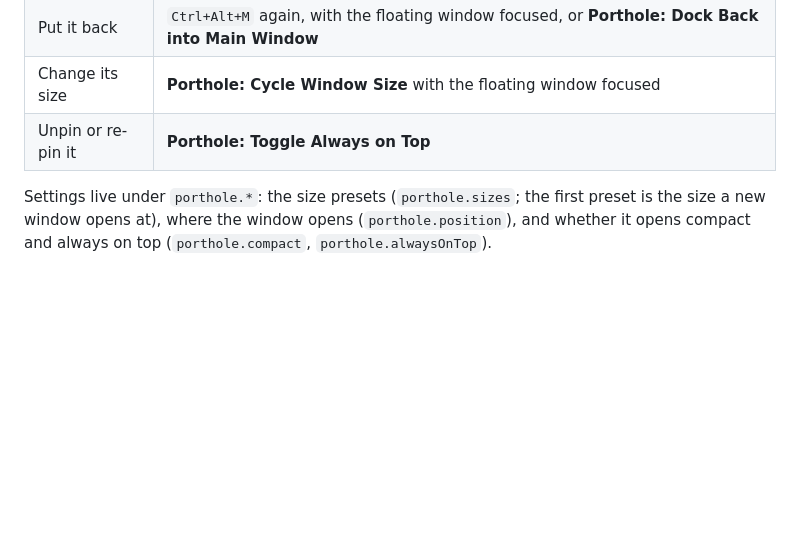
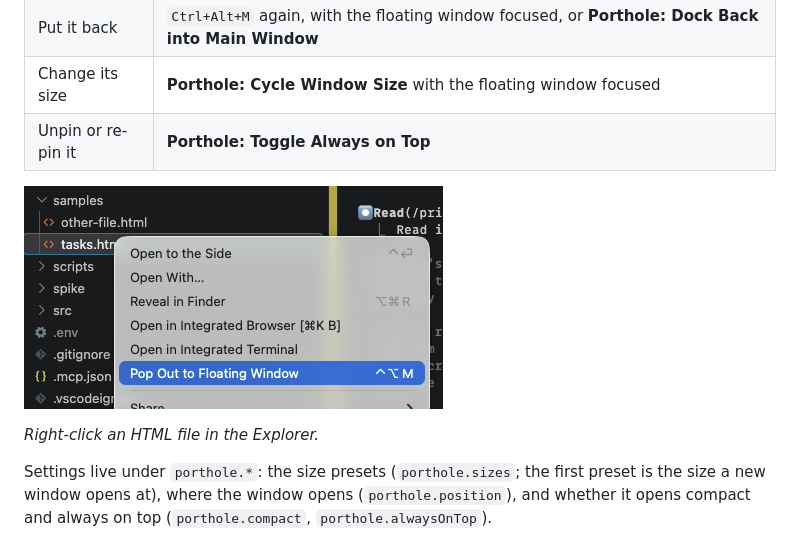
Before and after one commit to jlumbroso/porthole, a Markdown page: README.md, the part around the change. GitHub-like rendering; pictures changed too: docs/images/porthole-pop-out-menu.png (added); blank space fills up the shorter version.

Commit message:
docs: README shows the Explorer menu with the current command title (screenshot by Jérémie, after the rename)
Co-Authored-By: Claude Sonnet 5.5 <noreply@anthropic.com>

```diff
--- a/README.md
+++ b/README.md
@@ -60,6 +60,10 @@ other windows. Nothing was staged.
 | Put it back | `Ctrl+Alt+M` again, with the floating window focused, or **Porthole: Dock Back into Main Window** |
 | Change its size | **Porthole: Cycle Window Size** with the floating window focused |
 | Unpin or re-pin it | **Porthole: Toggle Always on Top** |
+
+![The Explorer's context menu on tasks.html, with "Pop Out to Floating Window" highlighted and its shortcut, Control Option M.](docs/images/porthole-pop-out-menu.png)
+
+*Right-click an HTML file in the Explorer.*
 
 Settings live under `porthole.*`: the size presets (`porthole.sizes`; the first preset is
 the size a new window opens at), where the window opens (`porthole.position`), and whether
```
Also changed, not shown: docs/release/SCREENSHOT-CATALOG.md (+5 -0 lines).
